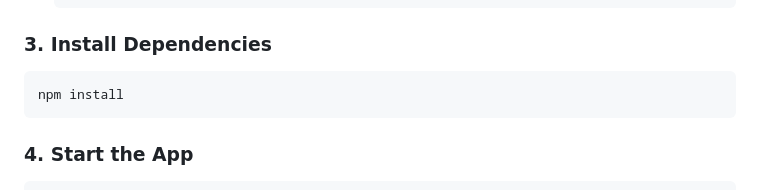
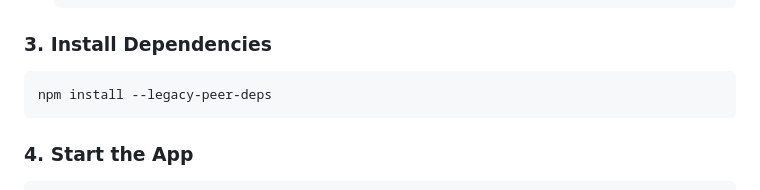
Before and after one commit to Certsoftt/loan-app, a Markdown page: myloanapp/README.md, the part around the change printed below. GitHub-like rendering.

````diff
--- a/myloanapp/README.md
+++ b/myloanapp/README.md
@@ -154,7 +177,7 @@ All these features are accessed via cross-platform APIs, so the loan app works n
 
 ### 3. Install Dependencies
 ```sh
-npm install
+npm install --legacy-peer-deps
 ```
 
 ### 4. Start the App
````
Also changed, not shown: other parts of myloanapp/README.md (+26 -3 lines).
